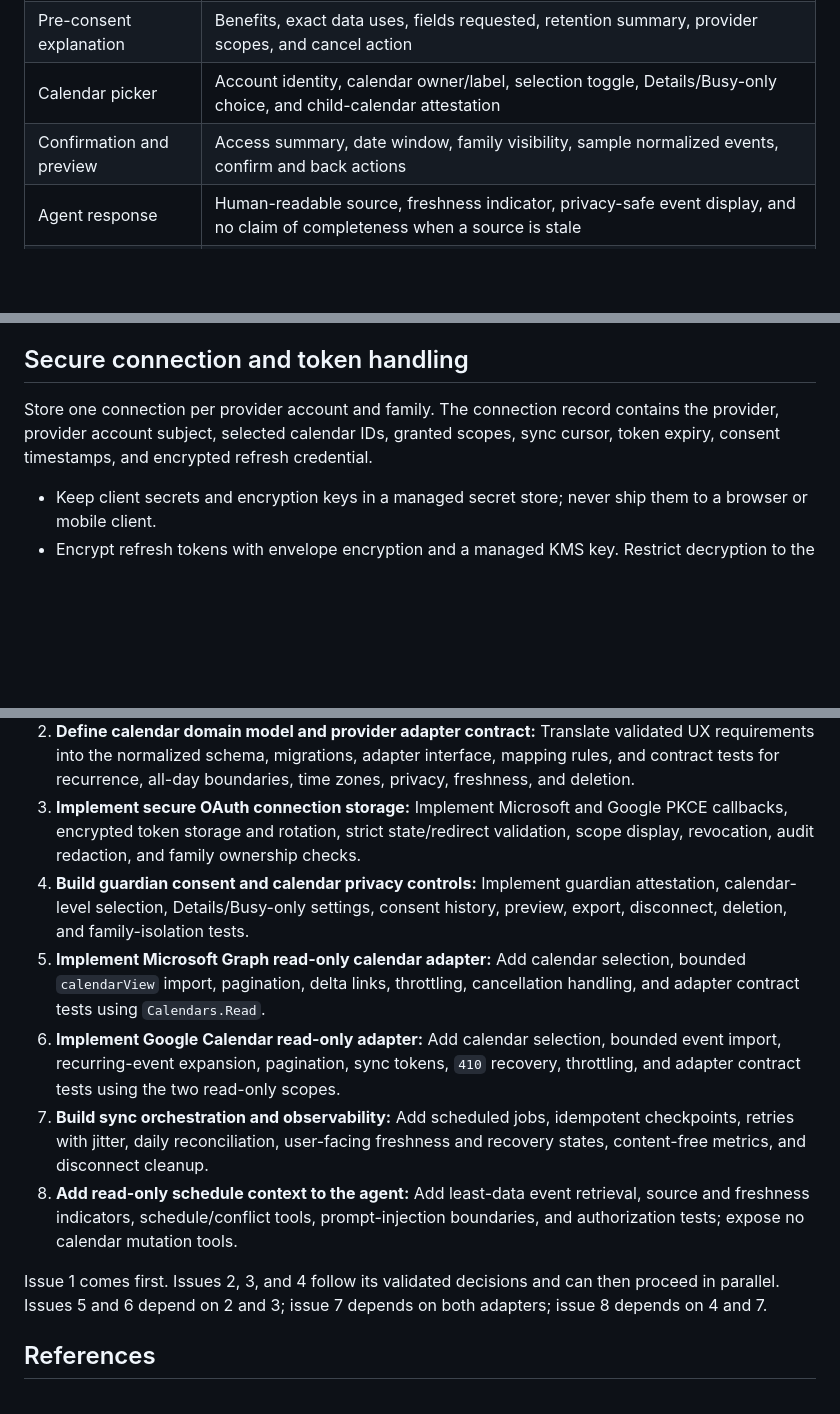
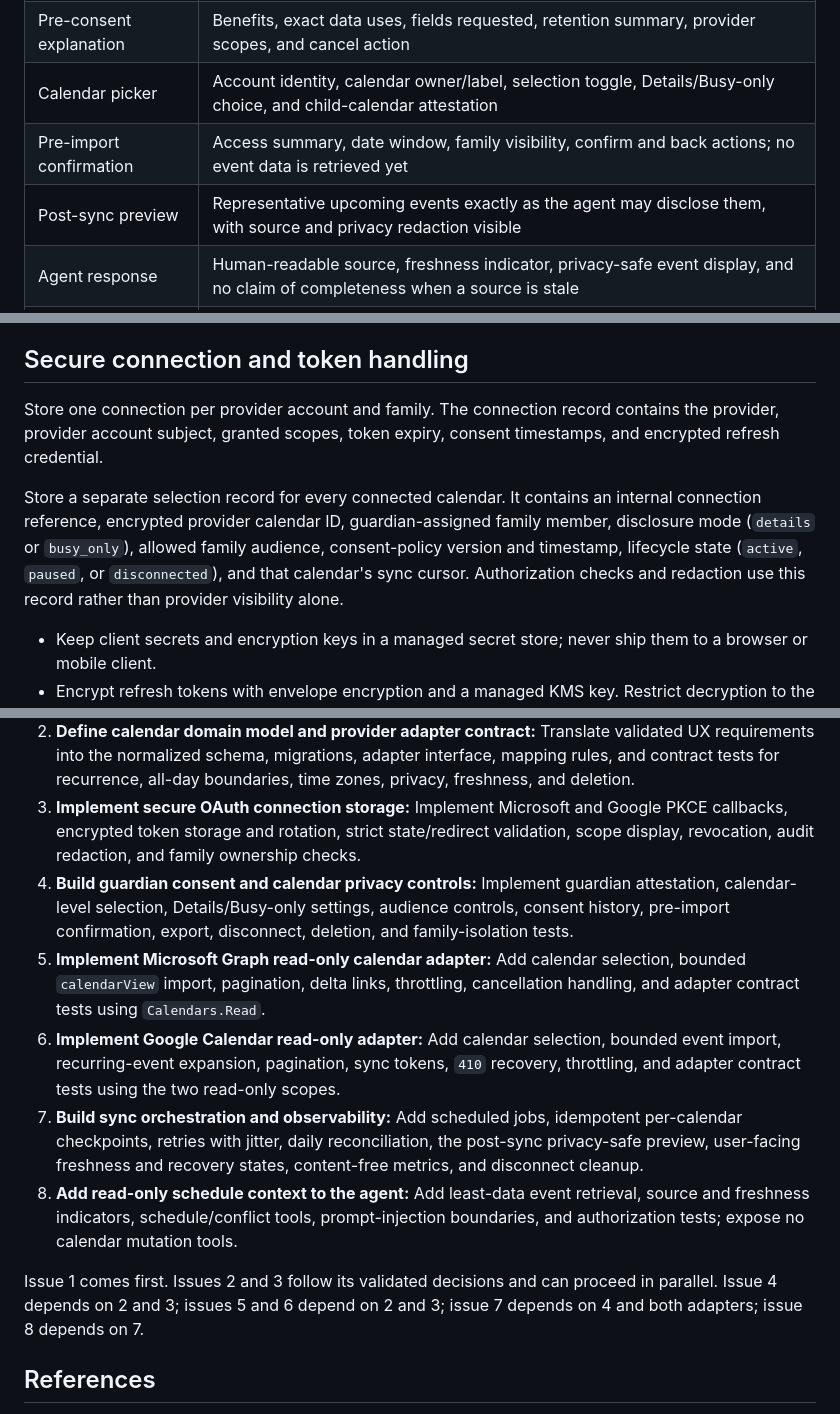
Before and after one commit to rukizhazard/FamilyCopilot, a Markdown page: docs/calendar-integration.md, 3 parts joined by grey strips. Drawn GitHub-style; blank space fills up the shorter version.

Commit message:
Clarify calendar UX implementation contracts
Co-authored-by: rukizhazard <23208036+rukizhazard@users.noreply.github.com>

```diff
--- a/docs/calendar-integration.md
+++ b/docs/calendar-integration.md
@@ -35,7 +35,8 @@ The experience is read-only and follows these principles:
 | Calendar overview | Provider connection cards, read-only badge, last successful sync, selected calendar count, and manage action |
 | Pre-consent explanation | Benefits, exact data uses, fields requested, retention summary, provider scopes, and cancel action |
 | Calendar picker | Account identity, calendar owner/label, selection toggle, Details/Busy-only choice, and child-calendar attestation |
-| Confirmation and preview | Access summary, date window, family visibility, sample normalized events, confirm and back actions |
+| Pre-import confirmation | Access summary, date window, family visibility, confirm and back actions; no event data is retrieved yet |
+| Post-sync preview | Representative upcoming events exactly as the agent may disclose them, with source and privacy redaction visible |
 | Agent response | Human-readable source, freshness indicator, privacy-safe event display, and no claim of completeness when a source is stale |
 | Connection management | Pause/retry/reconnect, change selection or privacy, revoke and disconnect, export, and delete |
 
@@ -90,7 +91,9 @@ For a child's calendar, the preferred setup is for its owner or administrator to
 
 ## Secure connection and token handling
 
-Store one connection per provider account and family. The connection record contains the provider, provider account subject, selected calendar IDs, granted scopes, sync cursor, token expiry, consent timestamps, and encrypted refresh credential.
+Store one connection per provider account and family. The connection record contains the provider, provider account subject, granted scopes, token expiry, consent timestamps, and encrypted refresh credential.
+
+Store a separate selection record for every connected calendar. It contains an internal connection reference, encrypted provider calendar ID, guardian-assigned family member, disclosure mode (`details` or `busy_only`), allowed family audience, consent-policy version and timestamp, lifecycle state (`active`, `paused`, or `disconnected`), and that calendar's sync cursor. Authorization checks and redaction use this record rather than provider visibility alone.
 
 - Keep client secrets and encryption keys in a managed secret store; never ship them to a browser or mobile client.
 - Encrypt refresh tokens with envelope encryption and a managed KMS key. Restrict decryption to the synchronization service, rotate keys, and keep production credentials out of source control.
@@ -192,13 +196,13 @@ These issues start with UX validation, then secure foundations, provider synchro
 1. **Prototype and validate the calendar connection journey:** Create accessible prototypes for discovery, consent explanation, calendar selection, visibility, preview, errors, and connection management. Test terminology and trust with guardians before fixing the implementation contract.
 2. **Define calendar domain model and provider adapter contract:** Translate validated UX requirements into the normalized schema, migrations, adapter interface, mapping rules, and contract tests for recurrence, all-day boundaries, time zones, privacy, freshness, and deletion.
 3. **Implement secure OAuth connection storage:** Implement Microsoft and Google PKCE callbacks, encrypted token storage and rotation, strict state/redirect validation, scope display, revocation, audit redaction, and family ownership checks.
-4. **Build guardian consent and calendar privacy controls:** Implement guardian attestation, calendar-level selection, Details/Busy-only settings, consent history, preview, export, disconnect, deletion, and family-isolation tests.
+4. **Build guardian consent and calendar privacy controls:** Implement guardian attestation, calendar-level selection, Details/Busy-only settings, audience controls, consent history, pre-import confirmation, export, disconnect, deletion, and family-isolation tests.
 5. **Implement Microsoft Graph read-only calendar adapter:** Add calendar selection, bounded `calendarView` import, pagination, delta links, throttling, cancellation handling, and adapter contract tests using `Calendars.Read`.
 6. **Implement Google Calendar read-only adapter:** Add calendar selection, bounded event import, recurring-event expansion, pagination, sync tokens, `410` recovery, throttling, and adapter contract tests using the two read-only scopes.
-7. **Build sync orchestration and observability:** Add scheduled jobs, idempotent checkpoints, retries with jitter, daily reconciliation, user-facing freshness and recovery states, content-free metrics, and disconnect cleanup.
+7. **Build sync orchestration and observability:** Add scheduled jobs, idempotent per-calendar checkpoints, retries with jitter, daily reconciliation, the post-sync privacy-safe preview, user-facing freshness and recovery states, content-free metrics, and disconnect cleanup.
 8. **Add read-only schedule context to the agent:** Add least-data event retrieval, source and freshness indicators, schedule/conflict tools, prompt-injection boundaries, and authorization tests; expose no calendar mutation tools.
 
-Issue 1 comes first. Issues 2, 3, and 4 follow its validated decisions and can then proceed in parallel. Issues 5 and 6 depend on 2 and 3; issue 7 depends on both adapters; issue 8 depends on 4 and 7.
+Issue 1 comes first. Issues 2 and 3 follow its validated decisions and can proceed in parallel. Issue 4 depends on 2 and 3; issues 5 and 6 depend on 2 and 3; issue 7 depends on 4 and both adapters; issue 8 depends on 7.
 
 ## References
 
```
Also changed, not shown: other parts of docs/calendar-integration.md (+2 -1 lines).
